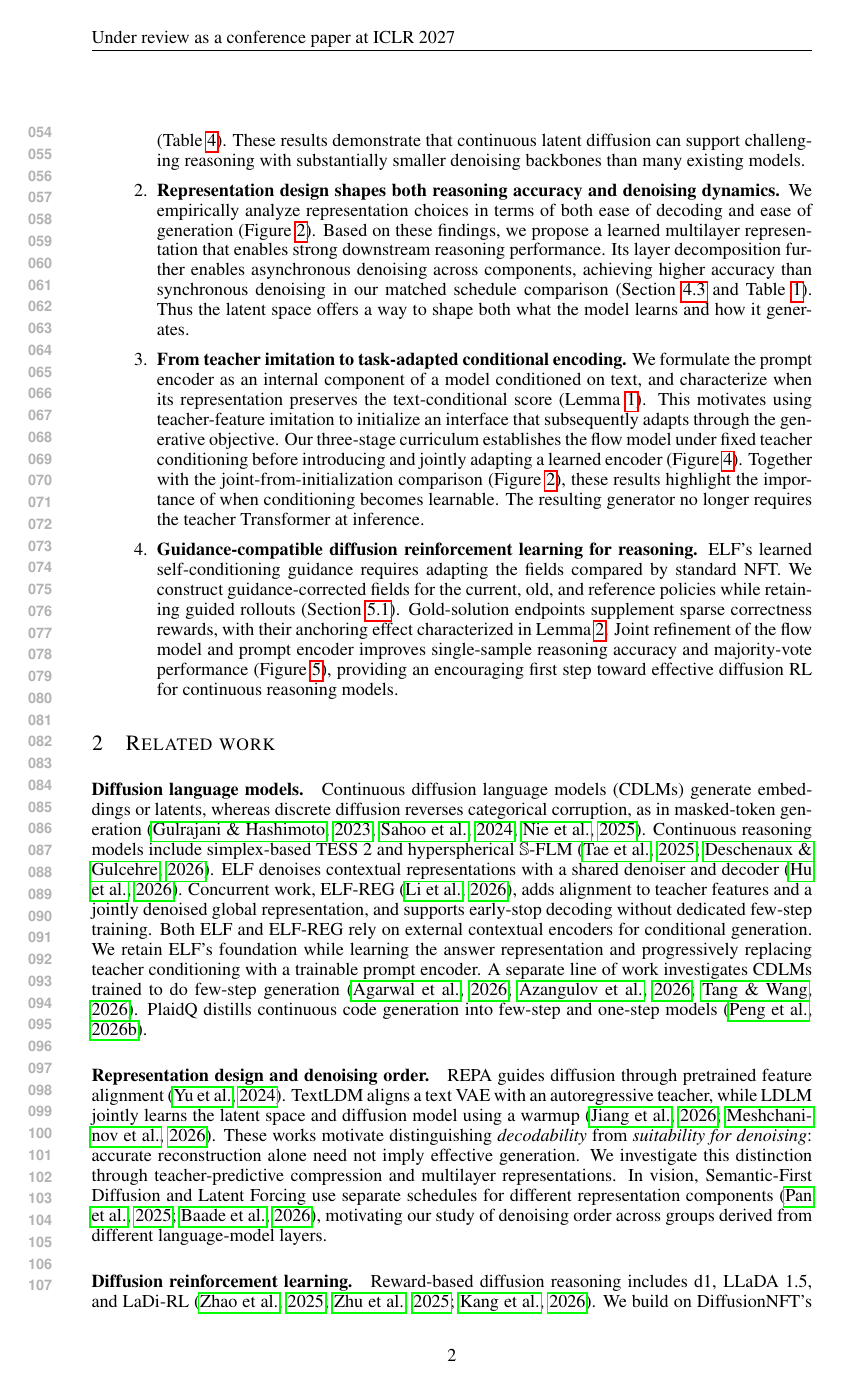
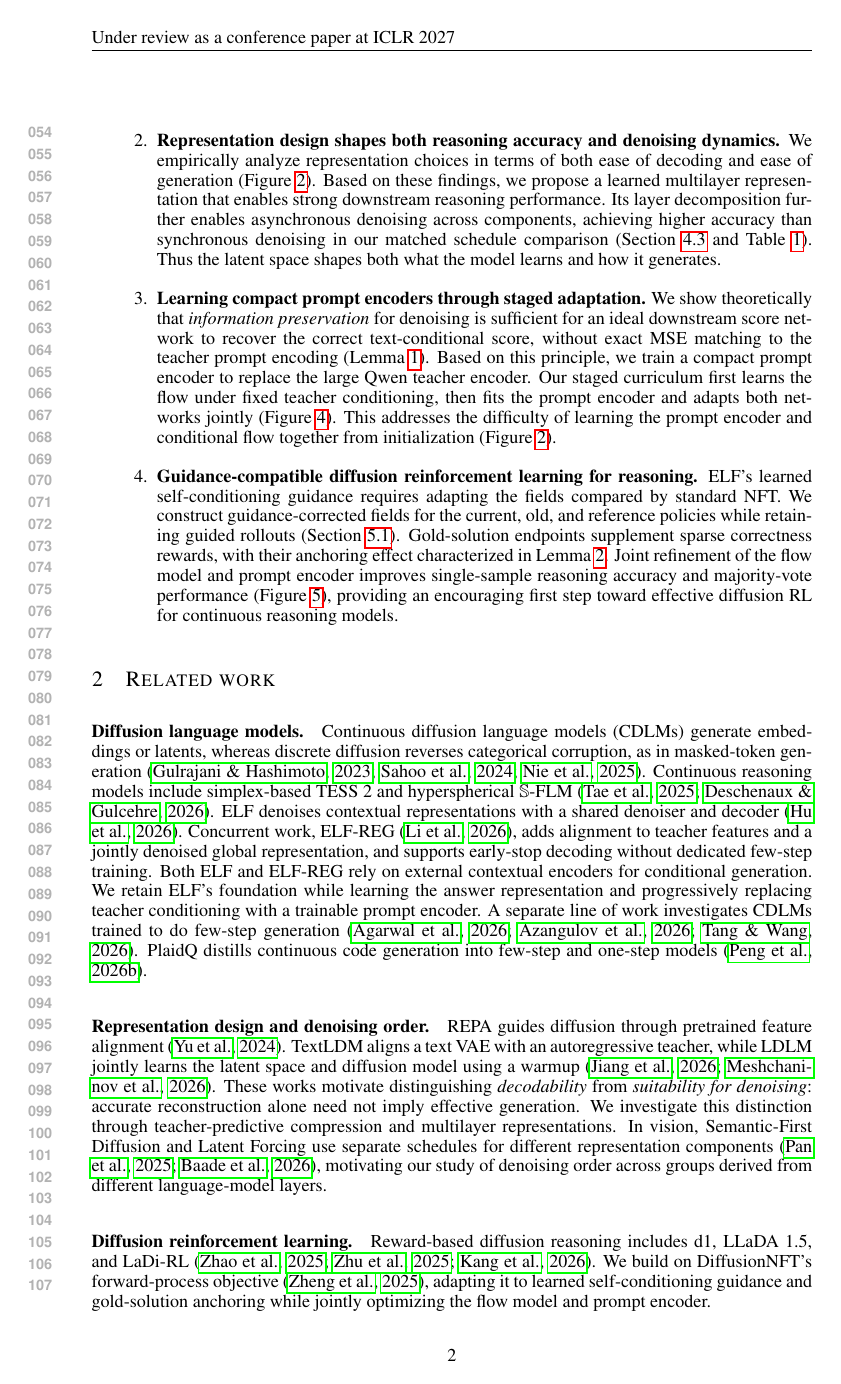
Before and after one commit to chengxiang/diffusion_language_paper, a LaTeX document (main.tex): page 2 of 40. Compiled offline with pdfLaTeX.

Commit message:
Clarify information preservation and staged prompt learning contribution

```diff
--- a/main.tex
+++ b/main.tex
@@ -56,10 +54,10 @@ Our complete reasoning pipeline comprises the following key contributions:
     We develop a complete reasoning pipeline spanning representation learning, conditional flow training, and inference (Figure~\ref{fig:pipelineoverview}). Our supervised models outperform reported continuous-diffusion baselines at comparable backbone scales on mathematical reasoning across the evaluated denoising budgets (Tables~\ref{tab:headlinecomparison}--\ref{tab:headlinelownfe}); our strongest coding results also exceed these baselines (Table~\ref{tab:codingcomparison}). These results demonstrate that continuous latent diffusion can support challenging reasoning with substantially smaller denoising backbones than many existing models.
 
     \item \textbf{Representation design shapes both reasoning accuracy and denoising dynamics.}
-    We empirically analyze representation choices in terms of both ease of decoding and ease of generation (Figure~\ref{fig:representationcomparison}). Based on these findings, we propose a learned multilayer representation that enables strong downstream reasoning performance. Its layer decomposition further enables asynchronous denoising across components, achieving higher accuracy than synchronous denoising in our matched schedule comparison (Section~\ref{sec:clocks} and Table~\ref{tab:inferenceclocks}). Thus the latent space offers a way to shape both what the model learns and how it generates.
+    We empirically analyze representation choices in terms of both ease of decoding and ease of generation (Figure~\ref{fig:representationcomparison}). Based on these findings, we propose a learned multilayer representation that enables strong downstream reasoning performance. Its layer decomposition further enables asynchronous denoising across components, achieving higher accuracy than synchronous denoising in our matched schedule comparison (Section~\ref{sec:clocks} and Table~\ref{tab:inferenceclocks}). Thus the latent space shapes both what the model learns and how it generates.
 
-    \item \textbf{From teacher imitation to task-adapted conditional encoding.}
-    We formulate the prompt encoder as an internal component of a model conditioned on text, and characterize when its representation preserves the text-conditional score (Lemma~\ref{lem:conditionalrepresentation}). This motivates using teacher-feature imitation to initialize an interface that subsequently adapts through the generative objective. Our three-stage curriculum establishes the flow model under fixed teacher conditioning before introducing and jointly adapting a learned encoder (Figure~\ref{fig:promptcurriculum}). Together with the joint-from-initialization comparison (Figure~\ref{fig:representationcomparison}), these results highlight the importance of when conditioning becomes learnable. The resulting generator no longer requires the teacher Transformer at inference.
+    \item \textbf{Learning compact prompt encoders through staged adaptation.}
+    We show theoretically that \emph{information preservation} for denoising is sufficient for an ideal downstream score network to recover the correct text-conditional score, without exact MSE matching to the teacher prompt encoding (Lemma~\ref{lem:conditionalrepresentation}). Based on this principle, we train a compact prompt encoder to replace the large Qwen teacher encoder. Our staged curriculum first learns the flow under fixed teacher conditioning, then fits the prompt encoder and adapts both networks jointly (Figure~\ref{fig:promptcurriculum}). This addresses the difficulty of learning the prompt encoder and conditional flow together from initialization (Figure~\ref{fig:representationcomparison}).
 
     \item \textbf{Guidance-compatible diffusion reinforcement learning for reasoning.}
     ELF's learned self-conditioning guidance requires adapting the fields compared by standard NFT. We construct guidance-corrected fields for the current, old, and reference policies while retaining guided rollouts (Section~\ref{sec:nftsccfg}). Gold-solution endpoints supplement sparse correctness rewards, with their anchoring effect characterized in Lemma~\ref{lem:goldanchor}. Joint refinement of the flow model and prompt encoder improves single-sample reasoning accuracy and majority-vote performance (Figure~\ref{fig:headlinestages}), providing an encouraging first step toward effective diffusion RL for continuous reasoning models.
```
Also changed, not shown: main.tex (4 more changed lines).
